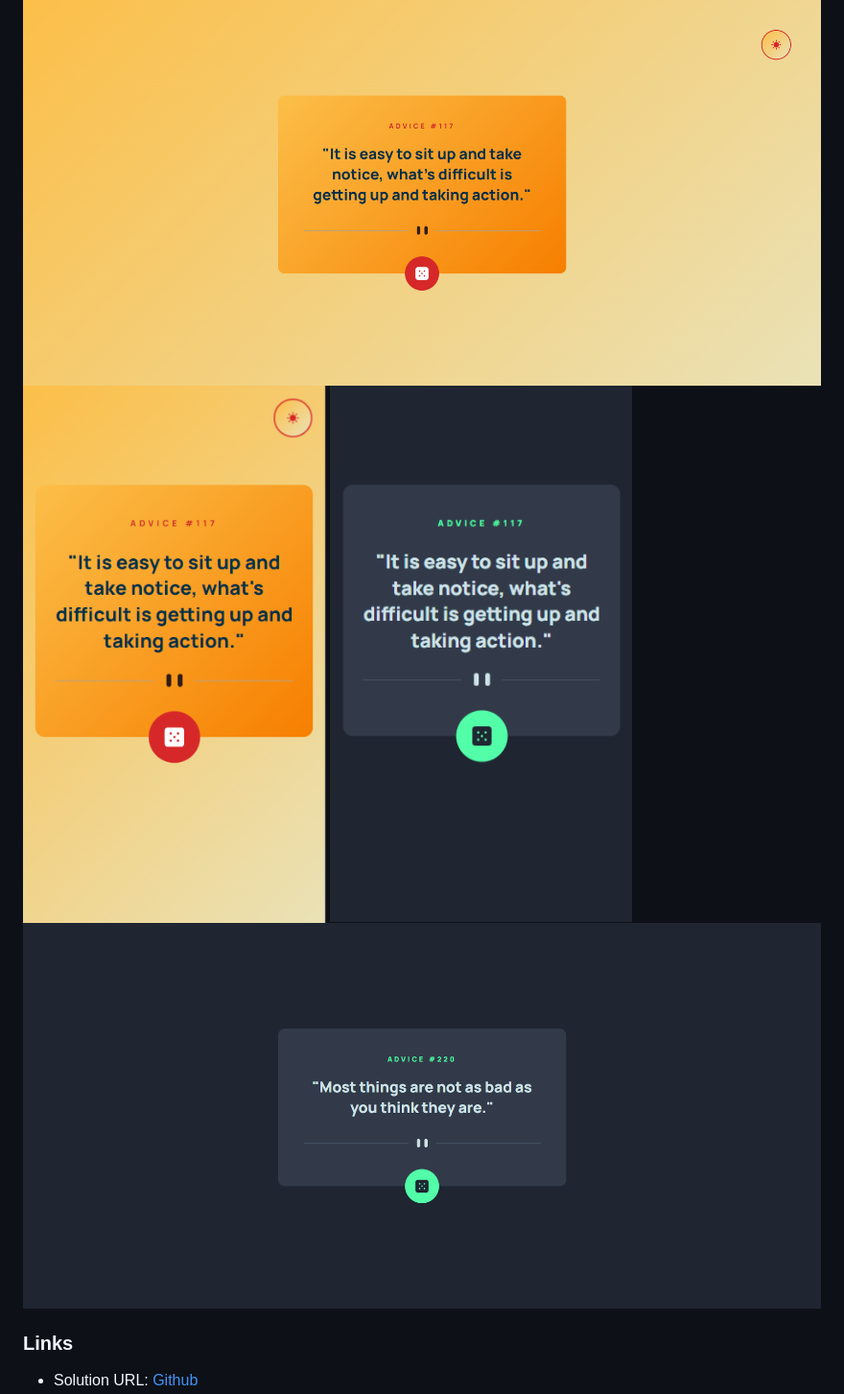
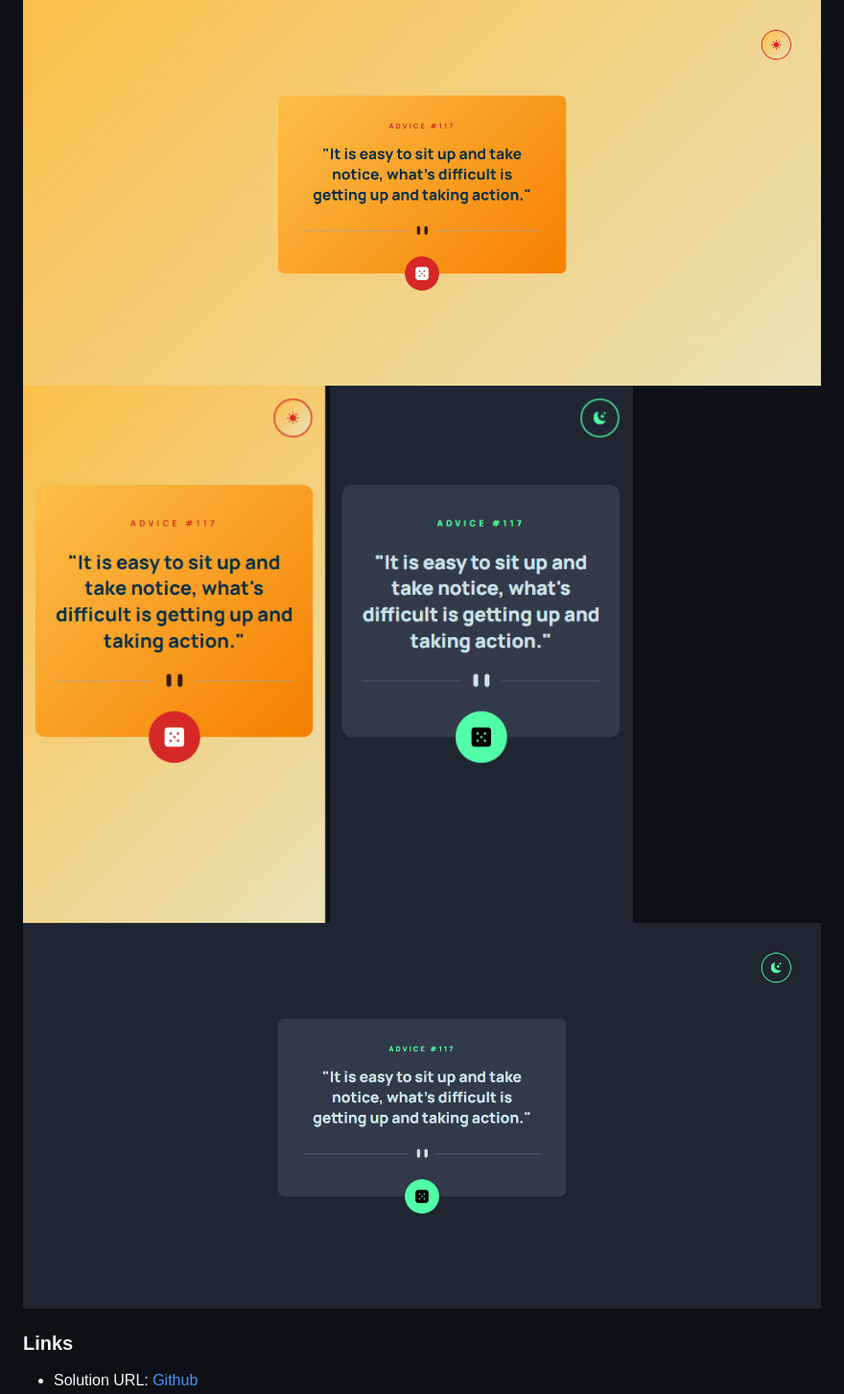
Before and after one commit to doganfurkan/advice-generator-app-main, a Markdown page: README.md, the part around the change. Shown at 96% size. GitHub-like rendering; pictures changed too: images/ss-dark-mobile.png (added), images/ss-dark.png (added), images/ss.png (deleted).

Commit message:
Dark theme screenshots updated

```diff
--- a/README.md
+++ b/README.md
@@ -28,8 +28,8 @@ Users should be able to:
 
 ![Desktop](./images/ss-light.png)
 ![Mobile](./images/ss-light-mobile.png)
-![Mobile](./images/ssmobil.png)
-![Desktop](./images/ss.png)
+![Mobile](./images/ss-dark-mobile.png)
+![Desktop](./images/ss-dark.png)
 
 
 ### Links
```
